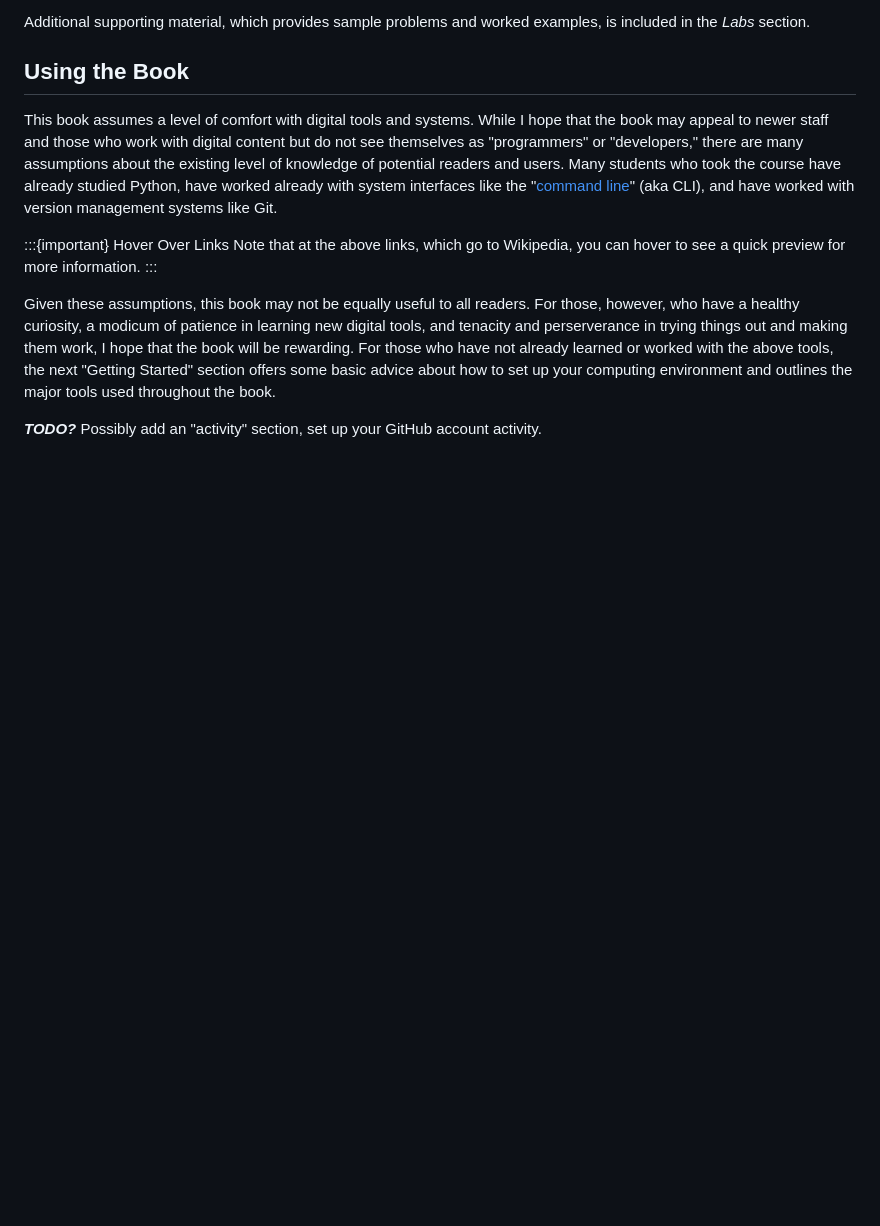
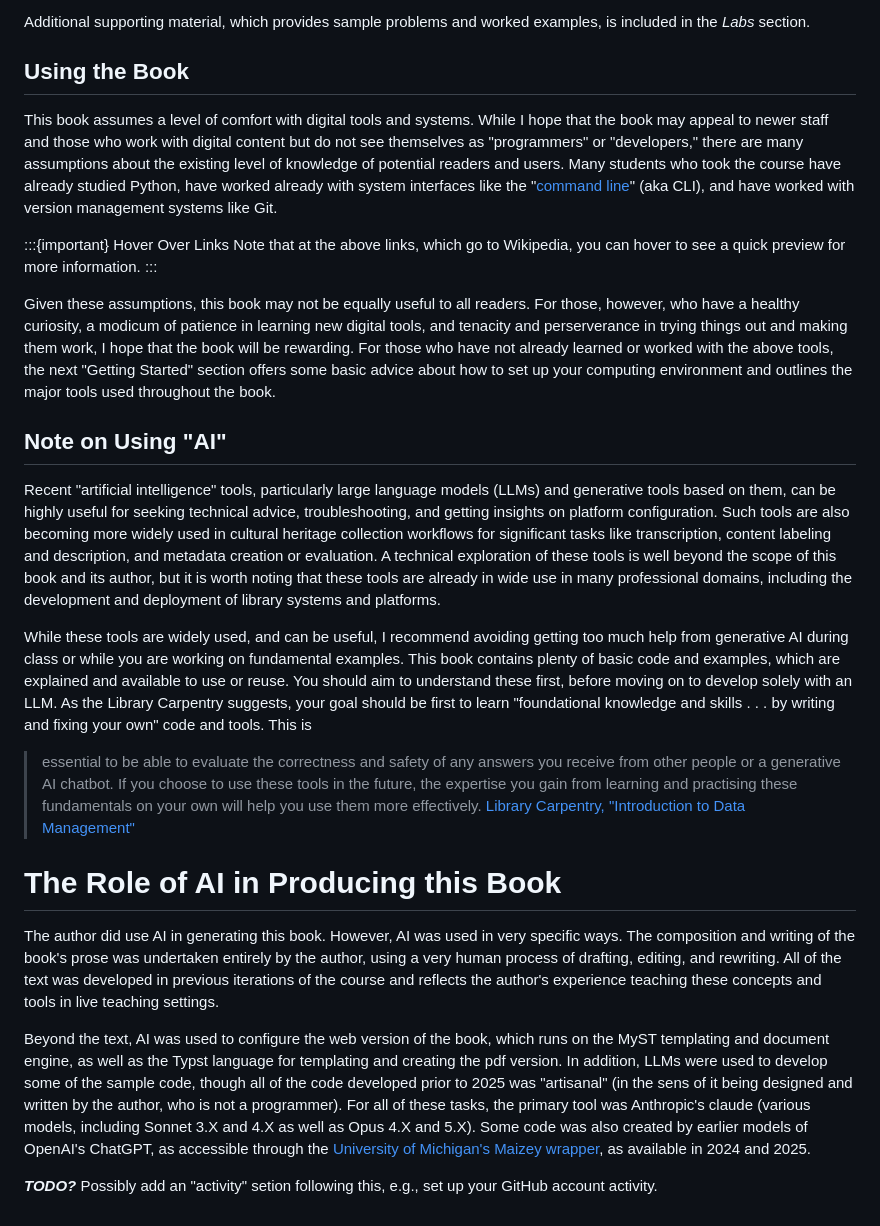
Before and after one commit to jesseajohnston/managing-digital-collections, a Markdown page: introduction/index.md, the part around the change. GitHub-like rendering; blank space fills up the shorter version.

Commit message:
add notes on AI use

```diff
--- a/introduction/index.md
+++ b/introduction/index.md
@@ -93,4 +93,38 @@ For those, however, who have a healthy curiosity, a modicum of  patience in lear
 in trying things out and making them work, I hope that the book will be rewarding.
 For those who have not already learned or worked with the above tools, the next "Getting Started" section offers some basic advice about how to set up your computing environment and outlines the major tools used throughout the book.
 
-***TODO?*** Possibly add an "activity" section, set up your GitHub account activity.
+## Note on Using "AI"
+
+Recent "artificial intelligence" tools, particularly large language models (LLMs)
+and generative tools based on them, can be highly useful for
+seeking technical advice, troubleshooting, and getting insights on platform configuration.
+Such tools are also becoming more widely used in cultural heritage collection workflows
+for significant tasks like transcription, content labeling and description, and metadata creation or evaluation.
+A technical exploration of these tools is well beyond the scope of this book and its author,
+but it is worth noting that these tools are already in wide use in many professional domains, including the development and deployment of library systems and platforms.
+
+While these tools are widely used, and can be useful, I recommend
+avoiding getting too much help from generative AI during class or while you are working on fundamental examples. This book contains plenty of basic code and examples, which are explained and available to use or reuse. You should aim to understand these first, before moving on to develop solely with an LLM.
+As the Library Carpentry suggests, your goal should be first to learn "foundational knowledge and skills . . . by writing and fixing your own" code and tools. This is
+
+> essential to be able to evaluate the correctness and safety of any answers you receive from other people or a generative AI chatbot. If you choose to use these tools in the future, the expertise you gain from learning and practising these fundamentals on your own will help you use them more effectively.
+> [Library Carpentry, "Introduction to Data Management"](https://librarycarpentry.github.io/lc-data-intro/01-regular-expressions.html#getting-help-with-regular-expressions)
+
+# The Role of AI in Producing this Book
+
+The author did use AI in generating this book. However, AI was used in very specific ways.
+The composition and writing of the book's prose was undertaken entirely by the author,
+using a very human process of drafting, editing, and rewriting.
+All of the text was developed in previous iterations of the course and reflects the author's experience
+teaching these concepts and tools in live teaching settings.
+
+Beyond the text, AI was used to configure the web version of the book,
+which runs on the MyST templating and document engine, as well as the Typst language for
+templating and creating the pdf version.
+In addition, LLMs were used to develop some of the sample code,
+though all of the code developed prior to 2025 was "artisanal" (in the sens of it being
+designed and written by the author, who is not a programmer).
+For all of these tasks, the primary tool was Anthropic's claude (various models, including Sonnet 3.X and 4.X as well as Opus 4.X and 5.X). Some code was also created by earlier models of
+OpenAI's ChatGPT, as accessible through the [University of Michigan's Maizey wrapper](https://its.umich.edu/computing/ai/maizey-in-depth), as available in 2024 and 2025.
+
+***TODO?*** Possibly add an "activity" setion following this, e.g., set up your GitHub account activity.
```
